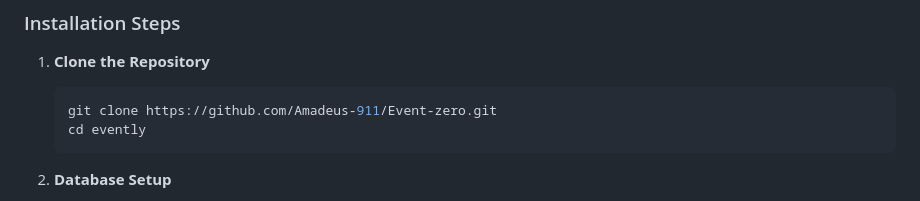
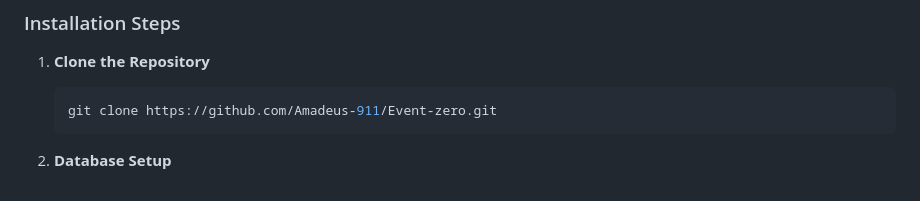
Before and after one commit to Amadeus-911/Event-zero, a Markdown page: README.md, the part around the change. Rendered like a GitHub page.

````diff
--- a/README.md
+++ b/README.md
@@ -61,7 +61,6 @@ Evently is a comprehensive web application for managing events, registrations, a
 1. **Clone the Repository**
    ```bash
    git clone https://github.com/Amadeus-911/Event-zero.git
-   cd evently
    ```
 
 2. **Database Setup**
````
